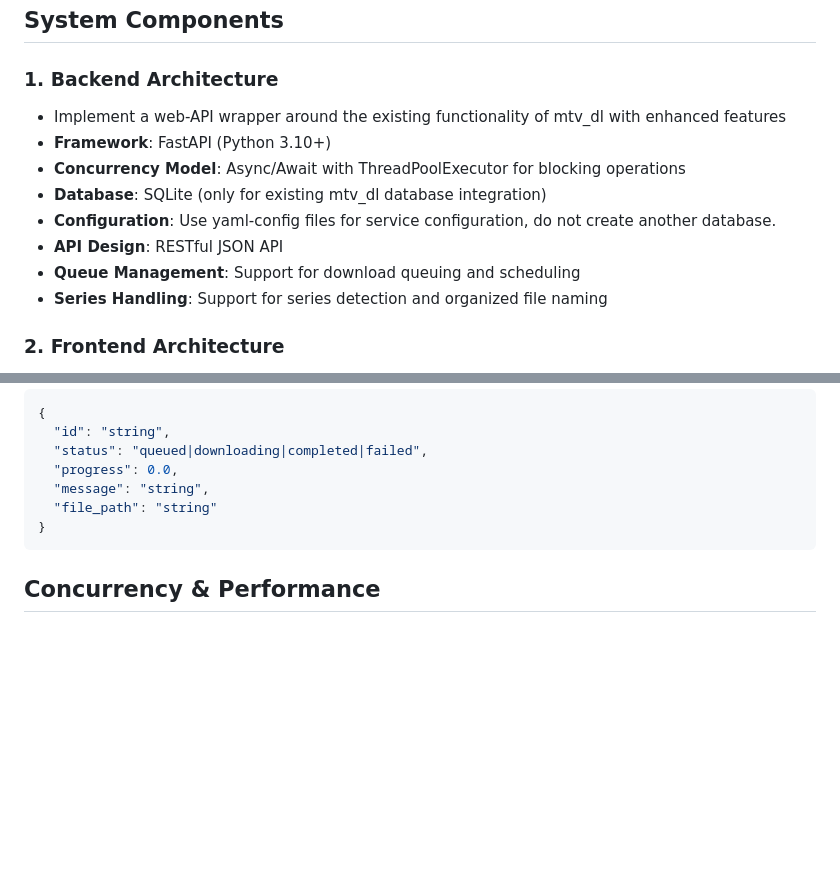
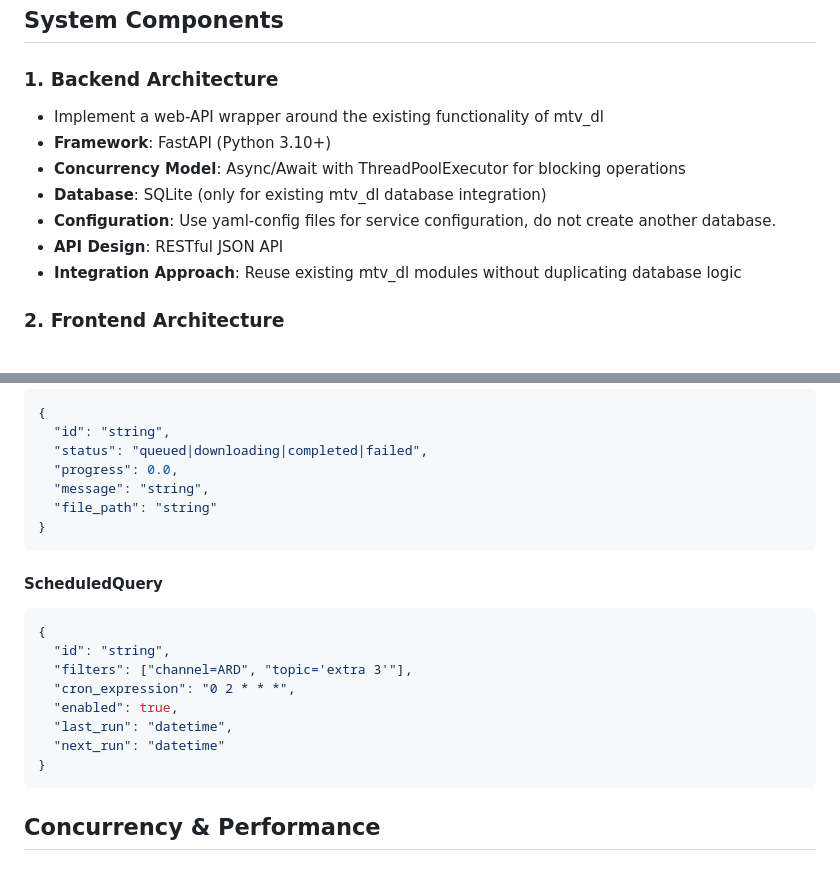
Before and after one commit to ChristianKuehnel/mtv_dl_web, a Markdown page: @spec/sw_architecture.md, 2 parts joined by grey strips. Rendered like a GitHub page; blank space fills up the shorter version.

````diff
--- a/@spec/sw_architecture.md
+++ b/@spec/sw_architecture.md
@@ -6,14 +6,13 @@ This document describes the software architecture for a lightweight web interfac
 ## System Components
 
 ### 1. Backend Architecture
-- Implement a web-API wrapper around the existing functionality of mtv_dl with enhanced features
+- Implement a web-API wrapper around the existing functionality of mtv_dl
 - **Framework**: FastAPI (Python 3.10+)
 - **Concurrency Model**: Async/Await with ThreadPoolExecutor for blocking operations
 - **Database**: SQLite (only for existing mtv_dl database integration)
 - **Configuration**: Use yaml-config files for service configuration, do not create another database.
 - **API Design**: RESTful JSON API
-- **Queue Management**: Support for download queuing and scheduling
-- **Series Handling**: Support for series detection and organized file naming
+- **Integration Approach**: Reuse existing mtv_dl modules without duplicating database logic
 
 ### 2. Frontend Architecture
 - **Framework**: Pure HTML/CSS/JavaScript (no frameworks)
@@ -103,6 +133,18 @@ This document describes the software architecture for a lightweight web interfac
 }
 ```
 
+#### ScheduledQuery
+```json
+{
+  "id": "string",
+  "filters": ["channel=ARD", "topic='extra 3'"],
+  "cron_expression": "0 2 * * *",
+  "enabled": true,
+  "last_run": "datetime",
+  "next_run": "datetime"
+}
+```
+
 ## Concurrency & Performance
 
 ### Request Handling
````
Also changed, not shown: other parts of @spec/sw_architecture.md (+32 -0 lines), AGENTS.md (added, +176 -0 lines), spec/implementation_plan.md (added, +127 -0 lines).
